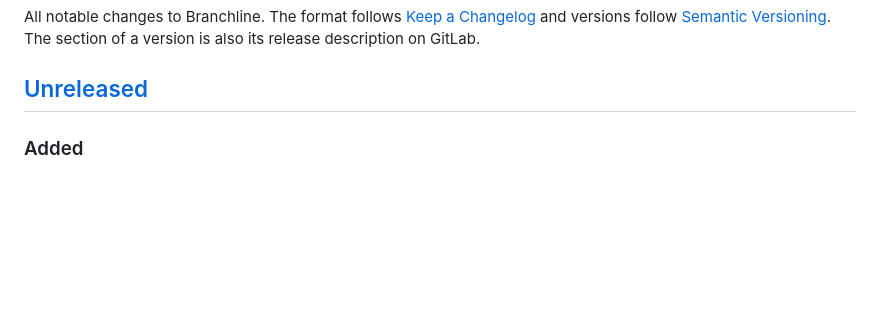
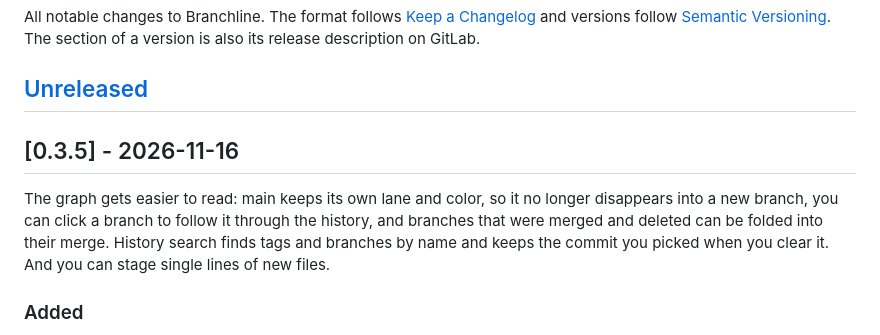
Before and after one commit to bytefulminds/branchline, a Markdown page: CHANGELOG.md, the part around the change. Rendered like a GitHub page; blank space fills up the shorter version.

```diff
--- a/CHANGELOG.md
+++ b/CHANGELOG.md
@@ -6,6 +6,14 @@ All notable changes to Branchline. The format follows
 description on GitLab.
 
 ## [Unreleased]
+
+## [0.3.5] - 2026-11-16
+
+The graph gets easier to read: main keeps its own lane and color, so it no longer disappears
+into a new branch, you can click a branch to follow it through the history, and branches that
+were merged and deleted can be folded into their merge. History search finds tags and
+branches by name and keeps the commit you picked when you clear it. And you can stage single
+lines of new files.
 
 ### Added
 
```
Also changed, not shown: README.md (+14 -10 lines), docs/screenshots/graph-follow.png (added), 5 other files.
